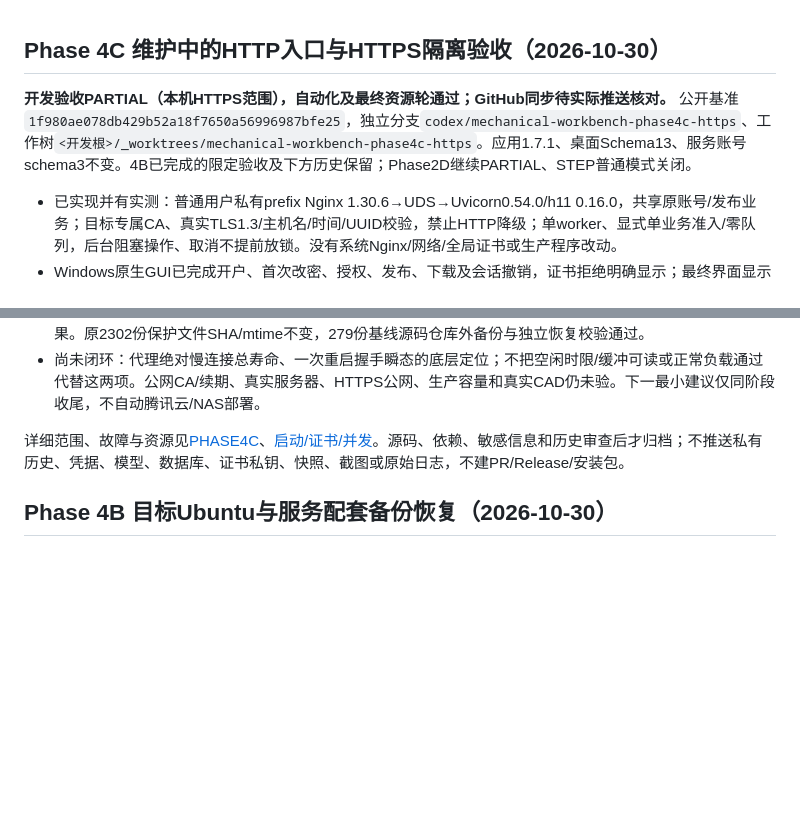
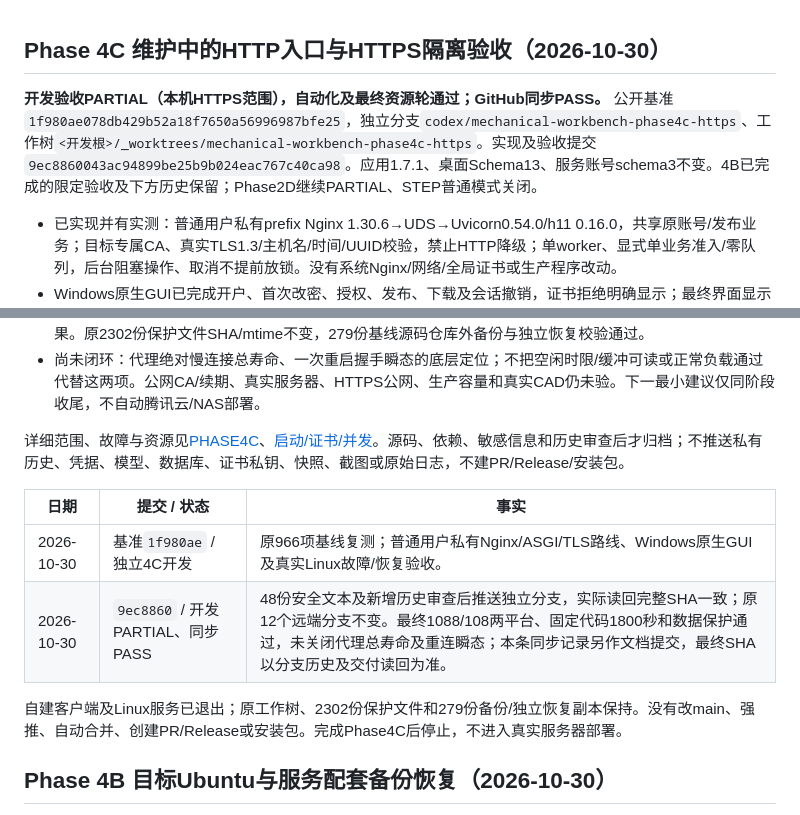
Before and after one commit to zhang18166/mechanical-project-namer, a Markdown page: docs/workbench/PROGRESS.md, 2 parts joined by grey strips. GitHub-like rendering; blank space fills up the shorter version.

Commit message:
docs: 记录Phase4C安全归档及远端核对

```diff
--- a/docs/workbench/PROGRESS.md
+++ b/docs/workbench/PROGRESS.md
@@ -1,6 +1,6 @@
 ## Phase 4C 维护中的HTTP入口与HTTPS隔离验收（2026-10-30）
 
-**开发验收PARTIAL（本机HTTPS范围），自动化及最终资源轮通过；GitHub同步待实际推送核对。** 公开基准`1f980ae078db429b52a18f7650a56996987bfe25`，独立分支`codex/mechanical-workbench-phase4c-https`、工作树`<开发根>/_worktrees/mechanical-workbench-phase4c-https`。应用1.7.1、桌面Schema13、服务账号schema3不变。4B已完成的限定验收及下方历史保留；Phase2D继续PARTIAL、STEP普通模式关闭。
+**开发验收PARTIAL（本机HTTPS范围），自动化及最终资源轮通过；GitHub同步PASS。** 公开基准`1f980ae078db429b52a18f7650a56996987bfe25`，独立分支`codex/mechanical-workbench-phase4c-https`、工作树`<开发根>/_worktrees/mechanical-workbench-phase4c-https`。实现及验收提交`9ec8860043ac94899be25b9b024eac767c40ca98`。应用1.7.1、桌面Schema13、服务账号schema3不变。4B已完成的限定验收及下方历史保留；Phase2D继续PARTIAL、STEP普通模式关闭。
 
 - 已实现并有实测：普通用户私有prefix Nginx 1.30.6→UDS→Uvicorn0.54.0/h11 0.16.0，共享原账号/发布业务；目标专属CA、真实TLS1.3/主机名/时间/UUID校验，禁止HTTP降级；单worker、显式单业务准入/零队列，后台阻塞操作、取消不提前放锁。没有系统Nginx/网络/全局证书或生产程序改动。
 - Windows原生GUI已完成开户、首次改密、授权、发布、下载及会话撤销，证书拒绝明确显示；最终界面显示目标/历史/当前确认，实际停服保留历史但取消当前确认，重连须重新全验证；未加载WebEngine/QtPdf/OCP/COM。1/4/8MiB（另含32字节传输占位）第二版本在应用收到294912/4194304字节时中断，同任务重试请求1/2/1/1、V1保持、V2只一份并逐文件校验。
@@ -11,6 +11,13 @@
 - 尚未闭环：代理绝对慢连接总寿命、一次重启握手瞬态的底层定位；不把空闲时限/缓冲可读或正常负载通过代替这两项。公网CA/续期、真实服务器、HTTPS公网、生产容量和真实CAD仍未验。下一最小建议仅同阶段收尾，不自动腾讯云/NAS部署。
 
 详细范围、故障与资源见[PHASE4C](PHASE4C.md)、[启动/证书/并发](HTTPS_ISOLATION.md)。源码、依赖、敏感信息和历史审查后才归档；不推送私有历史、凭据、模型、数据库、证书私钥、快照、截图或原始日志，不建PR/Release/安装包。
+
+| 日期 | 提交 / 状态 | 事实 |
+| --- | --- | --- |
+| 2026-10-30 | 基准`1f980ae` / 独立4C开发 | 原966项基线复测；普通用户私有Nginx/ASGI/TLS路线、Windows原生GUI及真实Linux故障/恢复验收。 |
+| 2026-10-30 | `9ec8860` / 开发PARTIAL、同步PASS | 48份安全文本及新增历史审查后推送独立分支，实际读回完整SHA一致；原12个远端分支不变。最终1088/108两平台、固定代码1800秒和数据保护通过，未关闭代理总寿命及重连瞬态；本条同步记录另作文档提交，最终SHA以分支历史及交付读回为准。 |
+
+自建客户端及Linux服务已退出；原工作树、2302份保护文件和279份备份/独立恢复副本保持。没有改main、强推、自动合并、创建PR/Release或安装包。完成Phase4C后停止，不进入真实服务器部署。
 
 ## Phase 4B 目标Ubuntu与服务配套备份恢复（2026-10-30）
 
```
